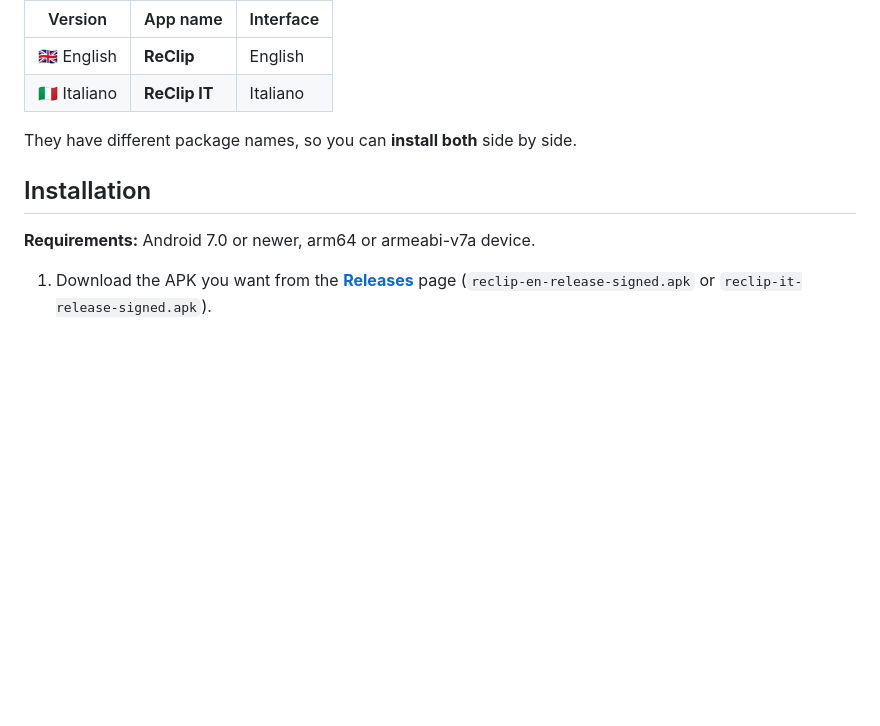
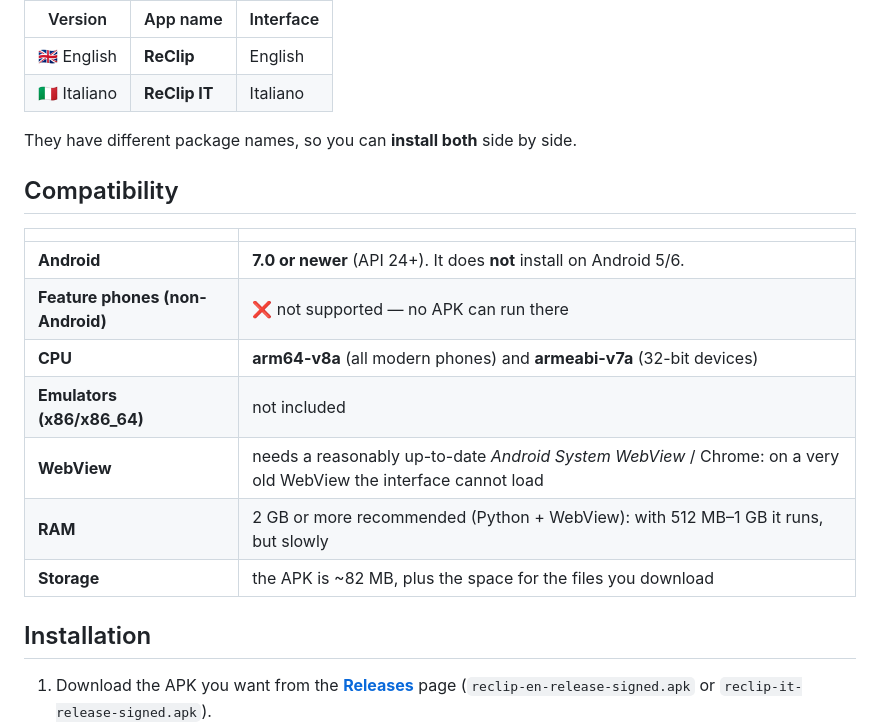
Before and after one commit to JohnDoeAnonITA/reclip-apk, a Markdown page: README.md, the part around the change. GitHub-like rendering; blank space fills up the shorter version.

```diff
--- a/README.md
+++ b/README.md
@@ -40,9 +40,19 @@ Twitter/X, Reddit, Facebook, Vimeo, Twitch…) straight to your phone.
 
 They have different package names, so you can **install both** side by side.
 
+## Compatibility
+
+| | |
+|---|---|
+| **Android** | **7.0 or newer** (API 24+). It does **not** install on Android 5/6. |
+| **Feature phones (non-Android)** | ❌ not supported — no APK can run there |
+| **CPU** | **arm64-v8a** (all modern phones) and **armeabi-v7a** (32-bit devices) |
+| **Emulators (x86/x86_64)** | not included |
+| **WebView** | needs a reasonably up-to-date *Android System WebView* / Chrome: on a very old WebView the interface cannot load |
+| **RAM** | 2 GB or more recommended (Python + WebView): with 512 MB–1 GB it runs, but slowly |
+| **Storage** | the APK is ~82 MB, plus the space for the files you download |
+
 ## Installation
-
-**Requirements:** Android 7.0 or newer, arm64 or armeabi-v7a device.
 
 1. Download the APK you want from the [**Releases**](../../releases) page
    (`reclip-en-release-signed.apk` or `reclip-it-release-signed.apk`).
```
Also changed, not shown: README.it.md (+12 -2 lines).
